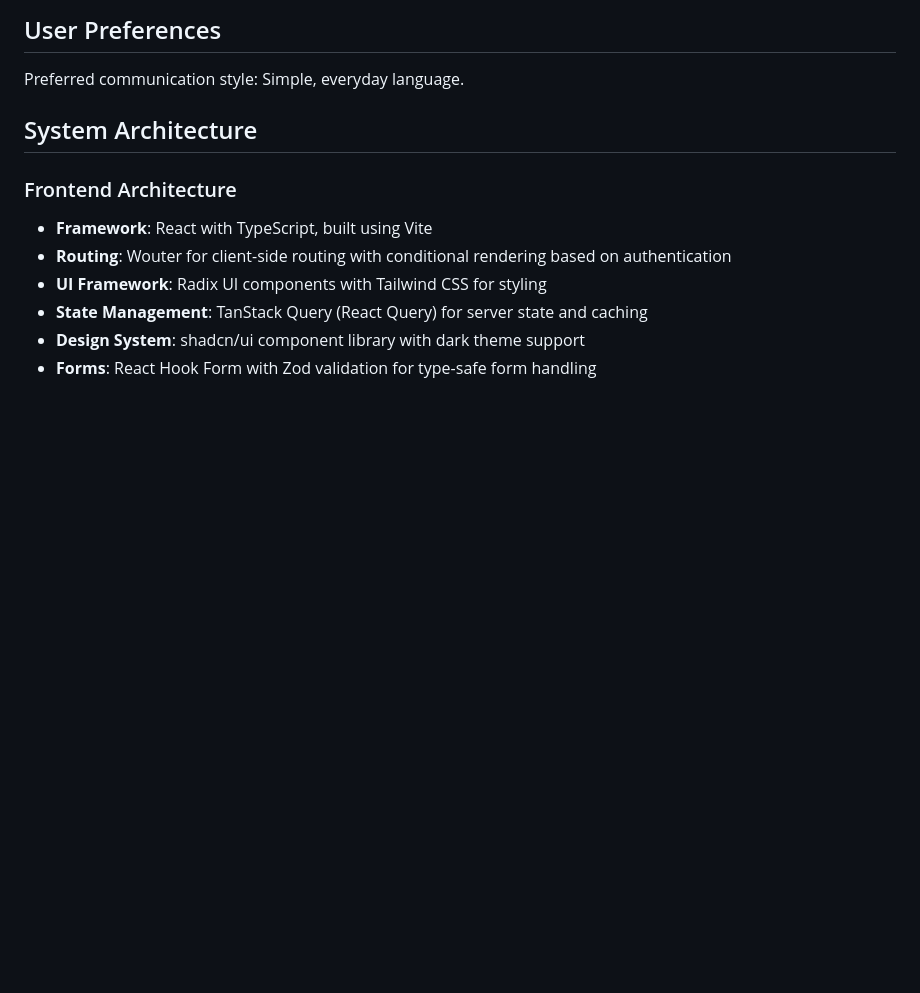
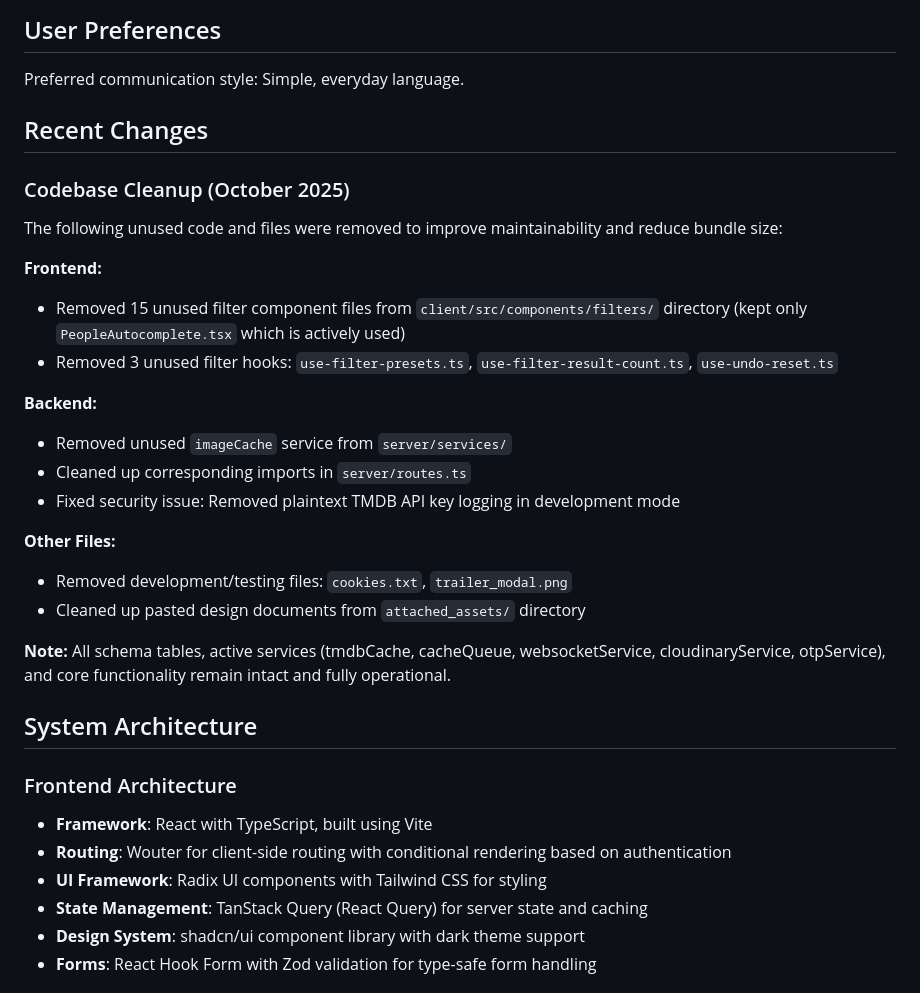
Before and after one commit to amarsingh0912/cinHub-Pro, a Markdown page: replit.md, the part around the change. Rendered like a GitHub page; blank space fills up the shorter version.

Commit message:
Remove unused code and improve codebase maintainability
Remove unused frontend and backend files, hooks, and services to reduce bundle size and improve maintainability. Fix security issue by removing plaintext TMDB API key logging.

Replit-Commit-Author: Agent
Replit-Commit-Session-Id: 7674dc9e-943e-4d4b-8784-837f2d8a2c46
Replit-Commit-Checkpoint-Type: full_checkpoint

```diff
--- a/replit.md
+++ b/replit.md
@@ -7,6 +7,26 @@ CineHub Pro is a full-stack movie discovery platform that allows users to browse
 ## User Preferences
 
 Preferred communication style: Simple, everyday language.
+
+## Recent Changes
+
+### Codebase Cleanup (October 2025)
+The following unused code and files were removed to improve maintainability and reduce bundle size:
+
+**Frontend:**
+- Removed 15 unused filter component files from `client/src/components/filters/` directory (kept only `PeopleAutocomplete.tsx` which is actively used)
+- Removed 3 unused filter hooks: `use-filter-presets.ts`, `use-filter-result-count.ts`, `use-undo-reset.ts`
+
+**Backend:**
+- Removed unused `imageCache` service from `server/services/`
+- Cleaned up corresponding imports in `server/routes.ts`
+- Fixed security issue: Removed plaintext TMDB API key logging in development mode
+
+**Other Files:**
+- Removed development/testing files: `cookies.txt`, `trailer_modal.png`
+- Cleaned up pasted design documents from `attached_assets/` directory
+
+**Note:** All schema tables, active services (tmdbCache, cacheQueue, websocketService, cloudinaryService, otpService), and core functionality remain intact and fully operational.
 
 ## System Architecture
 
```
